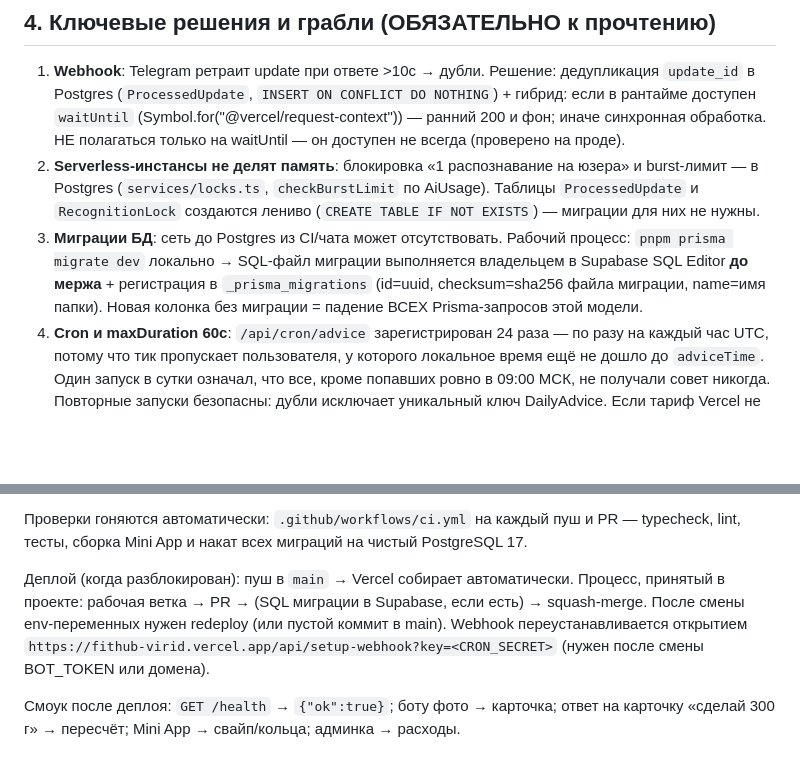
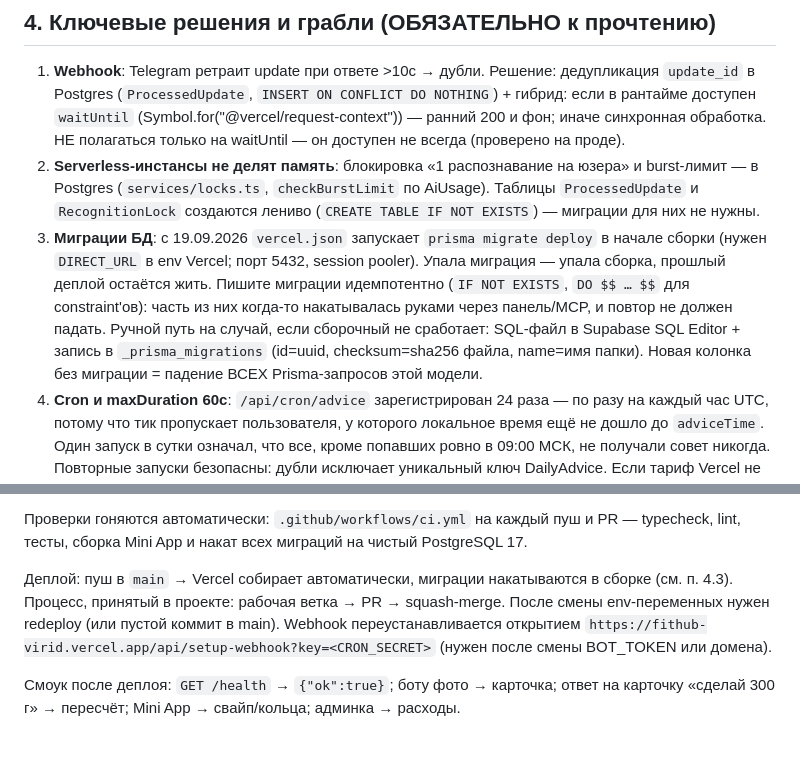
Before and after one commit to bbutterm/fithub, a Markdown page: HANDOFF.md, 2 parts joined by grey strips. Drawn GitHub-style; blank space fills up the shorter version.

```diff
--- a/HANDOFF.md
+++ b/HANDOFF.md
@@ -71,7 +71,7 @@ apps/webapp/        React + Vite Mini App (статика Vercel)
 
 1. **Webhook**: Telegram ретраит update при ответе >10с → дубли. Решение: дедупликация `update_id` в Postgres (`ProcessedUpdate`, `INSERT ON CONFLICT DO NOTHING`) + гибрид: если в рантайме доступен `waitUntil` (Symbol.for("@vercel/request-context")) — ранний 200 и фон; иначе синхронная обработка. НЕ полагаться только на waitUntil — он доступен не всегда (проверено на проде).
 2. **Serverless-инстансы не делят память**: блокировка «1 распознавание на юзера» и burst-лимит — в Postgres (`services/locks.ts`, `checkBurstLimit` по AiUsage). Таблицы `ProcessedUpdate` и `RecognitionLock` создаются лениво (`CREATE TABLE IF NOT EXISTS`) — миграции для них не нужны.
-3. **Миграции БД**: сеть до Postgres из CI/чата может отсутствовать. Рабочий процесс: `pnpm prisma migrate dev` локально → SQL-файл миграции выполняется владельцем в Supabase SQL Editor **до мержа** + регистрация в `_prisma_migrations` (id=uuid, checksum=sha256 файла миграции, name=имя папки). Новая колонка без миграции = падение ВСЕХ Prisma-запросов этой модели.
+3. **Миграции БД**: с 19.09.2026 `vercel.json` запускает `prisma migrate deploy` в начале сборки (нужен `DIRECT_URL` в env Vercel; порт 5432, session pooler). Упала миграция — упала сборка, прошлый деплой остаётся жить. Пишите миграции идемпотентно (`IF NOT EXISTS`, `DO $$ … $$` для constraint'ов): часть из них когда-то накатывалась руками через панель/MCP, и повтор не должен падать. Ручной путь на случай, если сборочный не сработает: SQL-файл в Supabase SQL Editor + запись в `_prisma_migrations` (id=uuid, checksum=sha256 файла, name=имя папки). Новая колонка без миграции = падение ВСЕХ Prisma-запросов этой модели.
 4. **Cron и maxDuration 60с**: `/api/cron/advice` зарегистрирован 24 раза — по разу на каждый час UTC, потому что тик пропускает пользователя, у которого локальное время ещё не дошло до `adviceTime`. Один запуск в сутки означал, что все, кроме попавших ровно в 09:00 МСК, не получали совет никогда. Повторные запуски безопасны: дубли исключает уникальный ключ DailyAdvice. Если тариф Vercel не даст столько задач — перенести почасовой вызов на внешний планировщик с заголовком `Authorization: Bearer <CRON_SECRET>`.
 5. **Распознавание на 45с обрезается** (`Promise.race` в bot.ts) — статус-сообщение всегда получает финальный ответ до maxDuration.
 6. **Кэш Telegram WebView**: HTML отдаётся с `no-store` (vercel.json headers) — не убирать, иначе пользователи видят старую сборку после деплоев.
@@ -103,7 +103,7 @@ cd apps/bot-api && DATABASE_URL=postgresql://localhost/bote2e BOT_TOKEN=0:test \
 
 Проверки гоняются автоматически: `.github/workflows/ci.yml` на каждый пуш и PR — typecheck, lint, тесты, сборка Mini App и накат всех миграций на чистый PostgreSQL 17.
 
-Деплой (когда разблокирован): пуш в `main` → Vercel собирает автоматически. Процесс, принятый в проекте: рабочая ветка → PR → (SQL миграции в Supabase, если есть) → squash-merge. После смены env-переменных нужен redeploy (или пустой коммит в main). Webhook переустанавливается открытием `https://fithub-virid.vercel.app/api/setup-webhook?key=<CRON_SECRET>` (нужен после смены BOT_TOKEN или домена).
+Деплой: пуш в `main` → Vercel собирает автоматически, миграции накатываются в сборке (см. п. 4.3). Процесс, принятый в проекте: рабочая ветка → PR → squash-merge. После смены env-переменных нужен redeploy (или пустой коммит в main). Webhook переустанавливается открытием `https://fithub-virid.vercel.app/api/setup-webhook?key=<CRON_SECRET>` (нужен после смены BOT_TOKEN или домена).
 
 Смоук после деплоя: `GET /health` → `{"ok":true}`; боту фото → карточка; ответ на карточку «сделай 300 г» → пересчёт; Mini App → свайп/кольца; админка → расходы.
 
```
Also changed, not shown: CRON.md (+7 -5 lines).
